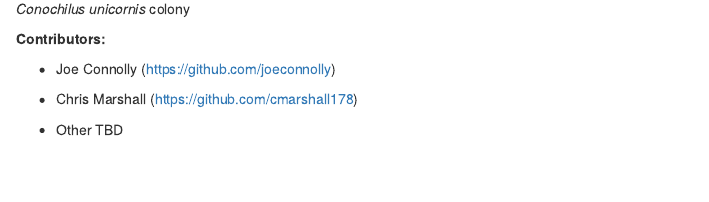
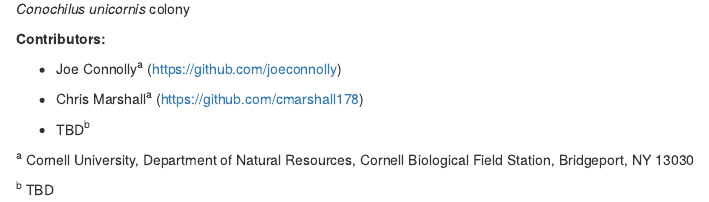
Before and after one commit to joeconnolly/assignment-3-jkc238_failed, an R Markdown document (index.Rmd): the page in a window 1100 px wide, from 1070 px down. The pictures show the output file index.html that the author committed with the source, opened offline.

Commit message:
updated with affiliations

```diff
--- a/index.Rmd
+++ b/index.Rmd
@@ -15,8 +15,12 @@ output: html_document
 
 **Contributors:**
 
-* Joe Connolly (https://github.com/joeconnolly)
+* Joe Connolly^a^ (https://github.com/joeconnolly)
 
-* Chris Marshall (https://github.com/cmarshall178)
+* Chris Marshall^a^ (https://github.com/cmarshall178)
 
-* Other TBD
+* TBD^b^
+
+^a^ Cornell University, Department of Natural Resources, Cornell Biological Field Station, Bridgeport, NY 13030
+
+^b^ TBD
```
Also changed, not shown: index.html.
